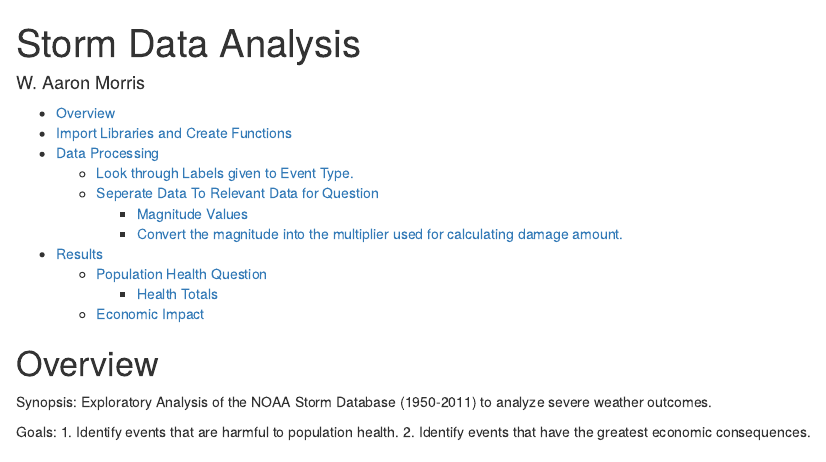
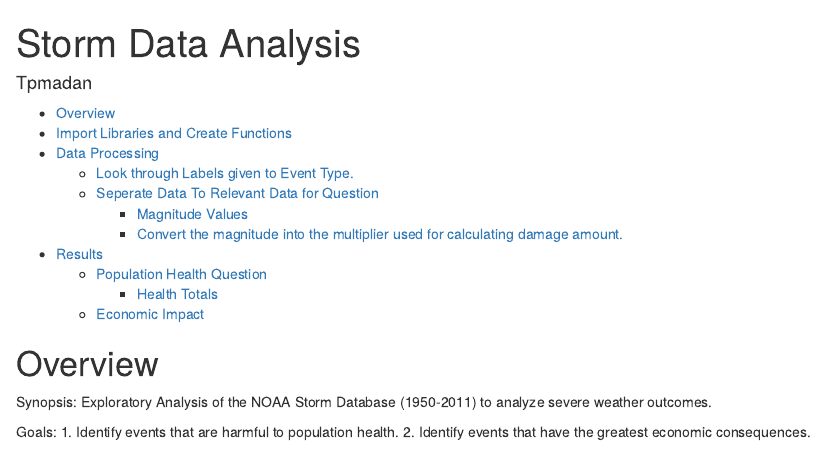
Before and after one commit to tpmadan/Reproducible-research-Week4, an R Markdown document (Week4.Rmd): the page in a window 1100 px wide, from its top. Rendered offline with R 4.5, knitr and Pandoc, with nearby package versions; some code elsewhere in the file could not run offline.

Commit message:
Update Week4.Rmd

```diff
--- a/Week4.Rmd
+++ b/Week4.Rmd
@@ -1,6 +1,6 @@
 ---
 title: "Storm Data Analysis"
-author: "W. Aaron Morris"
+author: "Tpmadan"
 output:
   html_document:
     fig_caption: yes
```
